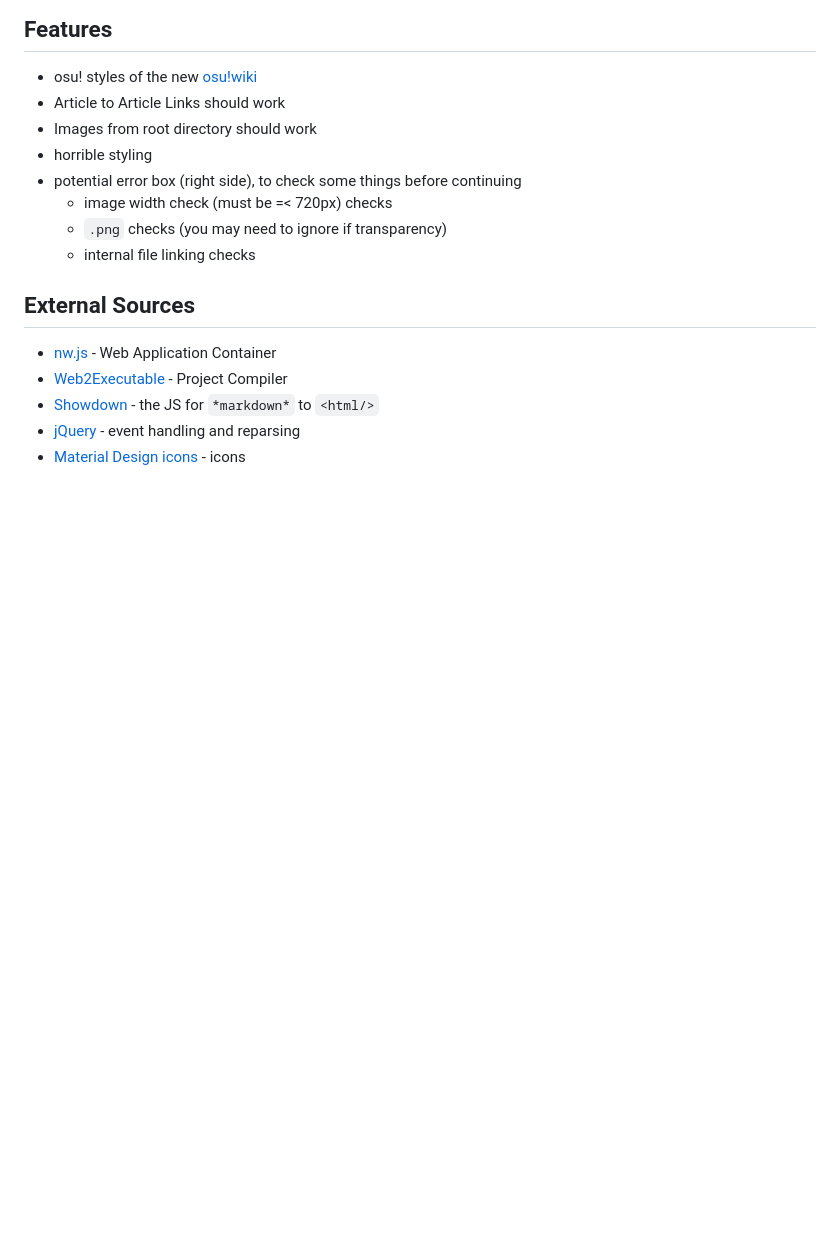
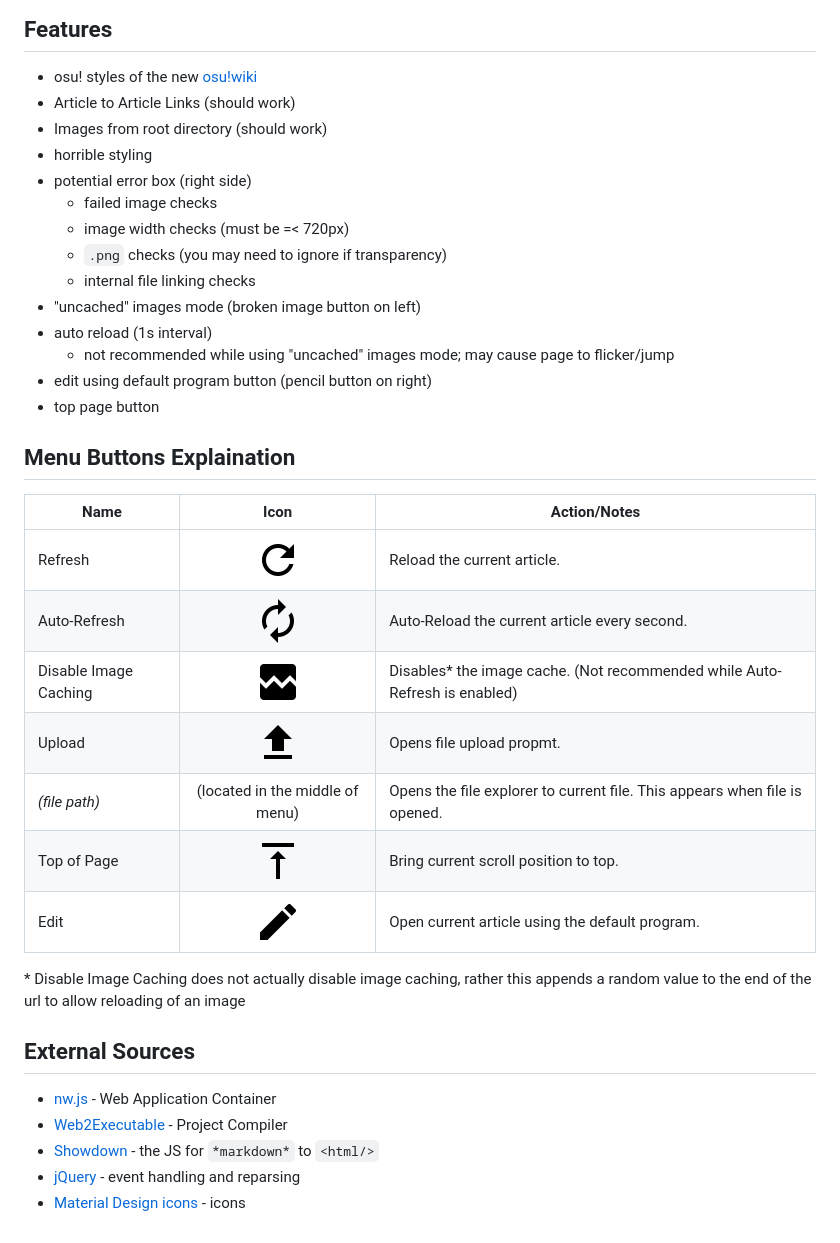
Before and after one commit to Ecpii/mdp-osu, a Markdown page: README.md, the part around the change. Drawn GitHub-style; pictures changed too: docs/autorenew.png (added), docs/broken_image.png (added), docs/edit.png (added); blank space fills up the shorter version.

Commit message:
document menu buttons

```diff
--- a/README.md
+++ b/README.md
@@ -13,13 +13,33 @@ Another Markdown Previewer (tailored for osu!wiki)
 ## Features
 
 - osu! styles of the new [osu!wiki](https://new.ppy.sh/wiki/)
-- Article to Article Links should work
-- Images from root directory should work
+- Article to Article Links (should work)
+- Images from root directory (should work)
 - horrible styling
-- potential error box (right side), to check some things before continuing
-  - image width check (must be =< 720px) checks
+- potential error box (right side)
+  - failed image checks
+  - image width checks (must be =< 720px)
   - `.png` checks (you may need to ignore if transparency)
   - internal file linking checks
+- "uncached" images mode (broken image button on left)
+- auto reload (1s interval)
+  - not recommended while using "uncached" images mode; may cause page to flicker/jump
+- edit using default program button (pencil button on right)
+- top page button
+
+## Menu Buttons Explaination
+
+| Name                  | Icon                             | Action/Notes                                                                |
+|-----------------------|:--------------------------------:|-----------------------------------------------------------------------------|
+| Refresh               | ![](docs/refresh.png)            | Reload the current article.                                                 |
+| Auto-Refresh          | ![](docs/autorenew.png)          | Auto-Reload the current article every second.                               |
+| Disable Image Caching | ![](docs/broken_image.png)       | Disables\* the image cache. (Not recommended while Auto-Refresh is enabled) |
+| Upload                | ![](docs/file_upload.png)        | Opens file upload propmt.                                                   |
+| _(file path)_         | (located in the middle of menu)  | Opens the file explorer to current file. This appears when file is opened.  |
+| Top of Page           | ![](docs/vertical_align_top.png) | Bring current scroll position to top.                                       |
+| Edit                  | ![](docs/edit.png)               | Open current article using the default program.                             |
+
+\* Disable Image Caching does not actually disable image caching, rather this appends a random value to the end of the url to allow reloading of an image
 
 ## External Sources
 
```
